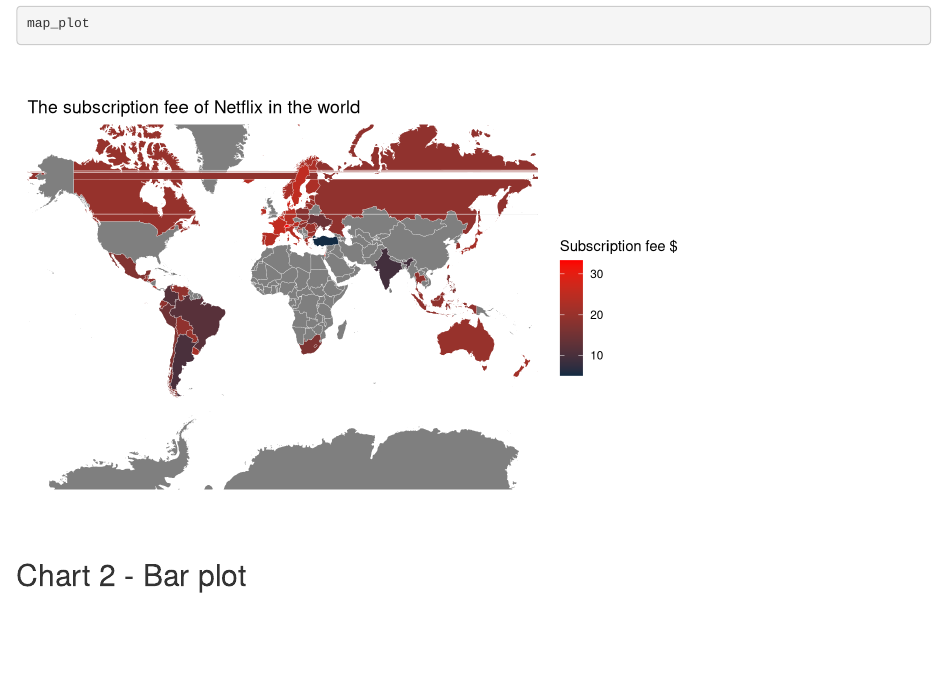
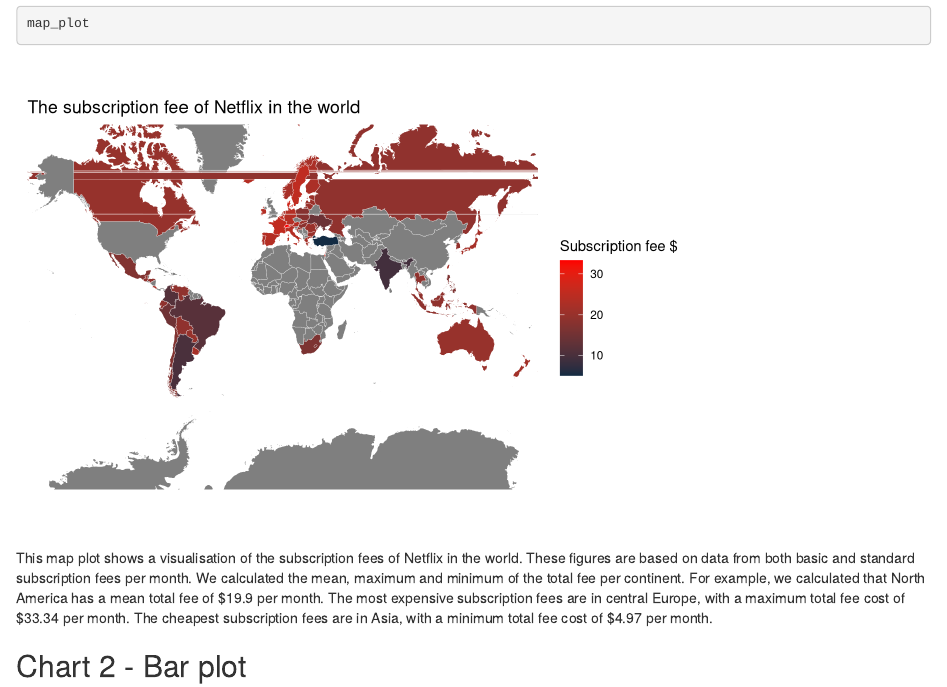
Before and after one commit to info201b-2022-spring/final-projects-Subscription_sites, an R Markdown document (index.Rmd): the page in a window 1100 px wide, from 1560 px down. Rendered offline with R 4.5, knitr and Pandoc, with nearby package versions; drawn as R Markdown's standard HTML page in place of the format the file asks for; some code elsewhere in the file could not run offline.

Commit message:
Update index.Rmd

````diff
--- a/index.Rmd
+++ b/index.Rmd
@@ -36,6 +36,7 @@
 ```{r }
 map_plot
 ```
+This map plot shows a visualisation of the subscription fees of Netflix in the world. These figures are based on data from both basic and standard subscription fees per month. We calculated the mean, maximum and minimum of the total fee per continent. For example, we calculated that North America has a mean total fee of $19.9 per month. The most expensive subscription fees are in central Europe, with a maximum total fee cost of $33.34 per month. The cheapest subscription fees are in Asia, with a minimum total fee cost of $4.97 per month.
 
 
 ## Chart 2 - Bar plot
````
